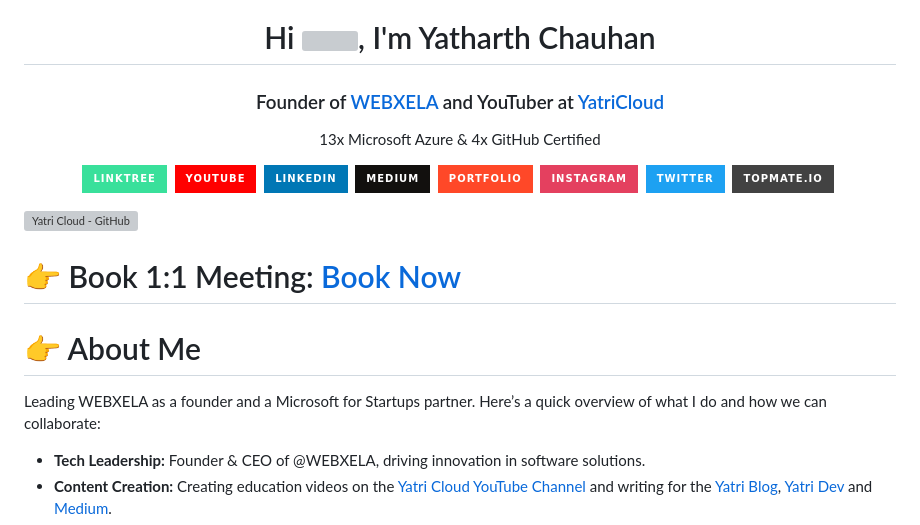
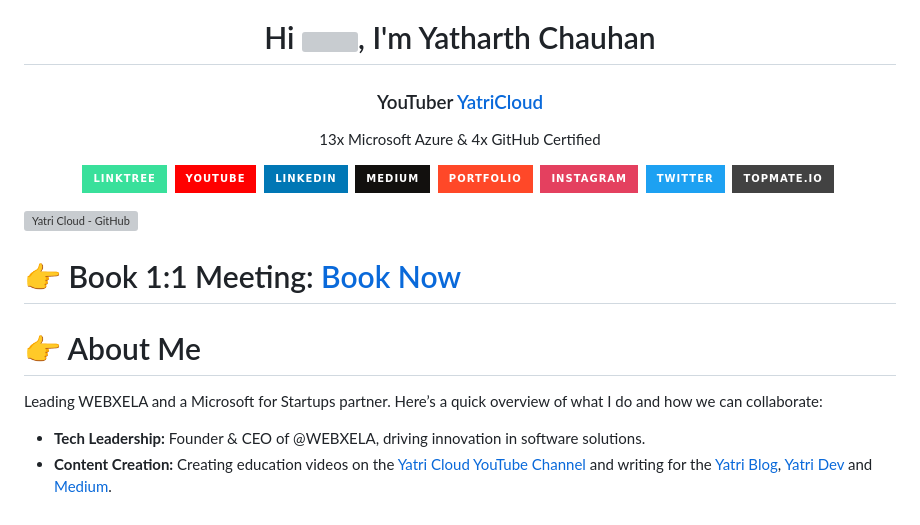
Before and after one commit to YatharthChauhan2362/YatharthChauhan2362, a Markdown page: README.md, the part around the change. Drawn GitHub-style; badges without logos; grey boxes are pictures that could not be loaded.

```diff
--- a/README.md
+++ b/README.md
@@ -1,5 +1,5 @@
 <h1 align="center">Hi <img src="https://raw.githubusercontent.com/MartinHeinz/MartinHeinz/master/wave.gif" width="30px" height="30px">, I'm Yatharth Chauhan</h1>
-<h3 align="center">Founder of <a href="https://webxela.com" target="_blank" rel="noopener noreferrer">WEBXELA</a> and YouTuber at <a href="https://www.youtube.com/@yatricloud?sub_confirmation=1" target="_blank" rel="noopener noreferrer">YatriCloud</a></h3>
+<h3 align="center"><a href="https://webxela.com" target="_blank" rel="noopener noreferrer"></a>YouTuber <a href="https://www.youtube.com/@yatricloud?sub_confirmation=1" target="_blank" rel="noopener noreferrer">YatriCloud</a></h3>
 
 <p align='center'>
   13x Microsoft Azure & 4x GitHub Certified
@@ -26,7 +26,7 @@
 # 👉 Book 1:1 Meeting: [Book Now](https://topmate.io/yatharthchauhan/1161501)
 
 # 👉 About Me
-Leading WEBXELA as a founder and a Microsoft for Startups partner. Here’s a quick overview of what I do and how we can collaborate:
+Leading WEBXELA and a Microsoft for Startups partner. Here’s a quick overview of what I do and how we can collaborate:
 
 - **Tech Leadership:** Founder & CEO of @WEBXELA, driving innovation in software solutions.
 - **Content Creation:** Creating education videos on the [Yatri Cloud YouTube Channel]([https://www.youtube.com/c/YatriCloud](https://www.youtube.com/@yatricloud?sub_confirmation=1&sub_confirmation=1)) and writing for the [Yatri Blog](https://blog.yatricloud.com/), [Yatri Dev](https://dev.yatricloud.com) and [Medium](https://medium.com/@yatharthchauhan).
```
